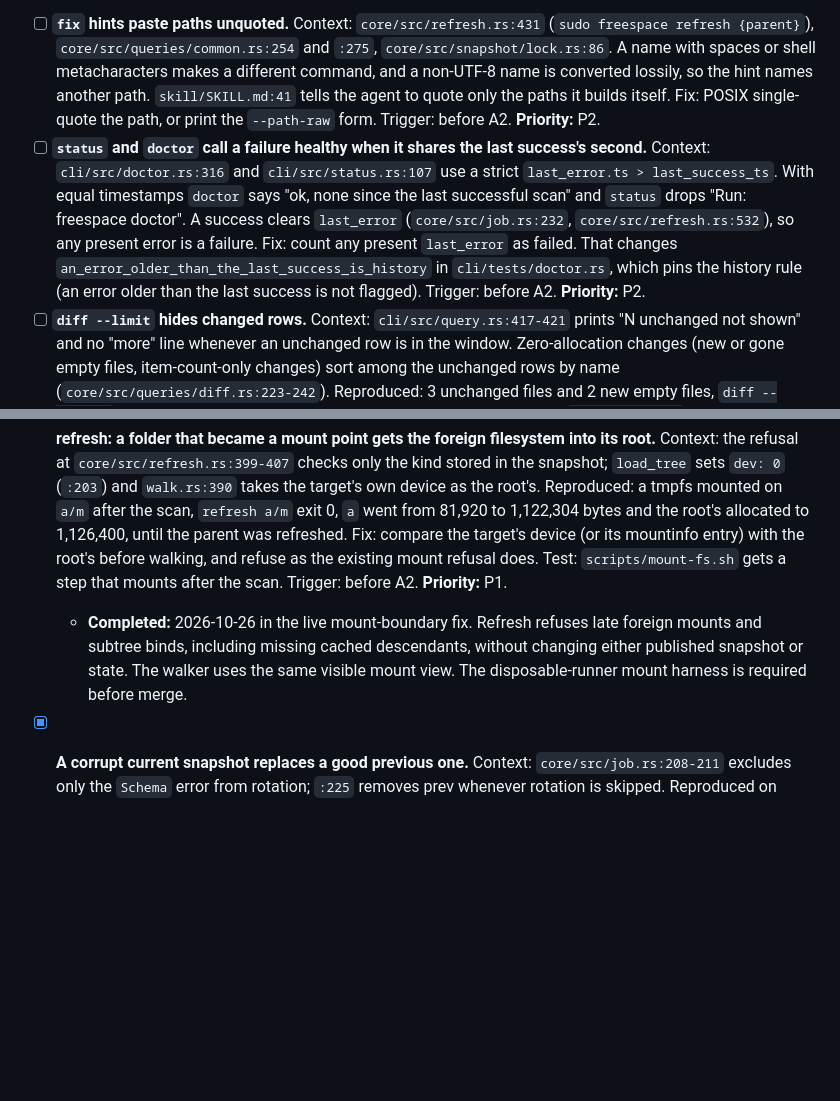
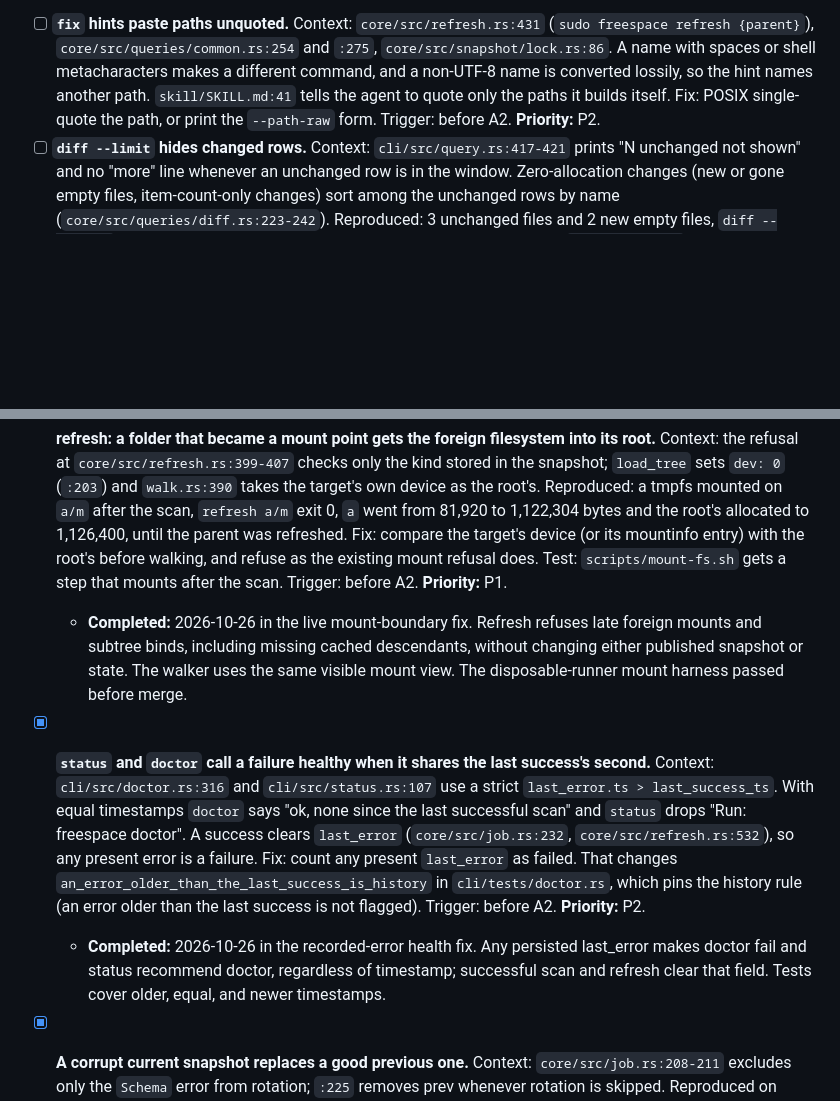
Before and after one commit to mikhailsal/free-space, a Markdown page: TODOS.md, 2 parts joined by grey strips. Rendered like a GitHub page; blank space fills up the shorter version.

Commit message:
docs(todos): close recorded-error health debt

```diff
--- a/TODOS.md
+++ b/TODOS.md
@@ -70,7 +70,6 @@
 Source for all: Claude adversarial review of the A1 PR. These are defects in code outside this test-only PR. Each gets a `fix:` PR with a test of the right behavior, before A2: refactor-guard forbids a behavior change in A2-A4. Reproduced with the prebuilt binary on scratch trees unless marked.
 
 - [ ] **`fix` hints paste paths unquoted.** Context: `core/src/refresh.rs:431` (`sudo freespace refresh {parent}`), `core/src/queries/common.rs:254` and `:275`, `core/src/snapshot/lock.rs:86`. A name with spaces or shell metacharacters makes a different command, and a non-UTF-8 name is converted lossily, so the hint names another path. `skill/SKILL.md:41` tells the agent to quote only the paths it builds itself. Fix: POSIX single-quote the path, or print the `--path-raw` form. Trigger: before A2. **Priority:** P2.
-- [ ] **`status` and `doctor` call a failure healthy when it shares the last success's second.** Context: `cli/src/doctor.rs:316` and `cli/src/status.rs:107` use a strict `last_error.ts > last_success_ts`. With equal timestamps `doctor` says "ok, none since the last successful scan" and `status` drops "Run: freespace doctor". A success clears `last_error` (`core/src/job.rs:232`, `core/src/refresh.rs:532`), so any present error is a failure. Fix: count any present `last_error` as failed. That changes `an_error_older_than_the_last_success_is_history` in `cli/tests/doctor.rs`, which pins the history rule (an error older than the last success is not flagged). Trigger: before A2. **Priority:** P2.
 - [ ] **`diff --limit` hides changed rows.** Context: `cli/src/query.rs:417-421` prints "N unchanged not shown" and no "more" line whenever an unchanged row is in the window. Zero-allocation changes (new or gone empty files, item-count-only changes) sort among the unchanged rows by name (`core/src/queries/diff.rs:223-242`). Reproduced: 3 unchanged files and 2 new empty files, `diff --limit 4` showed one new file and "3 unchanged not shown"; JSON says `truncated:true`. Fix: count the hidden changed rows and print the "more" line whenever any row is hidden. Trigger: before A2. **Priority:** P2.
 - [ ] **A readable SQLite current with missing application tables can replace a good previous.** `Snapshot::open` checks metadata but does not verify required tables or columns. Dropping `entries` while leaving `meta` readable lets the next scan rotate that damaged current over a good previous, so `diff` fails afterward. Add a cheap required-schema validation before selecting a snapshot for previous retention or rotation; test the missing-table case and its generation pairing. This does not promise detection of corruption in arbitrary data pages. Trigger: before A2. **Priority:** P2.
 - [ ] **`diff` joins on an unkeyed 64-bit hash of names.** Context: `path_hash` is `xxh3_64` (`core/src/scan/tree.rs:239`), and `diff` joins on it (`core/src/queries/diff.rs:202-203`). Two rows that hash alike raise `HASH_COLLISION`, and a duplicate within one level silently overwrites in `prev_by_hash`, which can drop a "gone" row. Found by reading, not reproduced. Decision: join on hash and name (no schema change), or key the hash per install (a schema change). Recommended: the first. Trigger: before A2. **Priority:** P3.
@@ -85,7 +84,10 @@ Source for all: the cycle-3 review of the A1 PR (Security, Maintainability, Test
 ## Completed
 
 - [x] **refresh: a folder that became a mount point gets the foreign filesystem into its root.** Context: the refusal at `core/src/refresh.rs:399-407` checks only the kind stored in the snapshot; `load_tree` sets `dev: 0` (`:203`) and `walk.rs:390` takes the target's own device as the root's. Reproduced: a tmpfs mounted on `a/m` after the scan, `refresh a/m` exit 0, `a` went from 81,920 to 1,122,304 bytes and the root's allocated to 1,126,400, until the parent was refreshed. Fix: compare the target's device (or its mountinfo entry) with the root's before walking, and refuse as the existing mount refusal does. Test: `scripts/mount-fs.sh` gets a step that mounts after the scan. Trigger: before A2. **Priority:** P1.
-  - **Completed:** 2026-10-26 in the live mount-boundary fix. Refresh refuses late foreign mounts and subtree binds, including missing cached descendants, without changing either published snapshot or state. The walker uses the same visible mount view. The disposable-runner mount harness is required before merge.
+  - **Completed:** 2026-10-26 in the live mount-boundary fix. Refresh refuses late foreign mounts and subtree binds, including missing cached descendants, without changing either published snapshot or state. The walker uses the same visible mount view. The disposable-runner mount harness passed before merge.
+
+- [x] **`status` and `doctor` call a failure healthy when it shares the last success's second.** Context: `cli/src/doctor.rs:316` and `cli/src/status.rs:107` use a strict `last_error.ts > last_success_ts`. With equal timestamps `doctor` says "ok, none since the last successful scan" and `status` drops "Run: freespace doctor". A success clears `last_error` (`core/src/job.rs:232`, `core/src/refresh.rs:532`), so any present error is a failure. Fix: count any present `last_error` as failed. That changes `an_error_older_than_the_last_success_is_history` in `cli/tests/doctor.rs`, which pins the history rule (an error older than the last success is not flagged). Trigger: before A2. **Priority:** P2.
+  - **Completed:** 2026-10-26 in the recorded-error health fix. Any persisted last_error makes doctor fail and status recommend doctor, regardless of timestamp; successful scan and refresh clear that field. Tests cover older, equal, and newer timestamps.
 
 - [x] **A corrupt current snapshot replaces a good previous one.** Context: `core/src/job.rs:208-211` excludes only the `Schema` error from rotation; `:225` removes prev whenever rotation is skipped. Reproduced on 2026-10-26 with the prebuilt CLI and isolated scratch trees: after two scans (current generation 2, good previous 1), replacing current with non-SQLite bytes makes the successful third scan overwrite prev with those corrupt bytes (`diff`: GENERIC); truncating current makes it delete prev (`diff`: NO_PREV). Fix: distinguish rotate, retain and drop; with `keep_previous=true`, retain a readable compatible previous if current is unreadable, carry its generation into the new metadata, report and state, and include it when choosing the next generation. A bytes-only fix leaves `diff` unable to pair the generations. Test both corruptions, previous byte preservation, generation pairing and successful diff; retain explicit `keep_previous=false` removal and incompatible-schema controls. Trigger: before A2. **Priority:** P2.
   - **Completed:** 2026-10-26 in the unreadable-current retention fix. Non-SQLite and empty current files no longer overwrite or delete a readable previous snapshot; generations and diff pairing remain valid. Readable SQLite files with damaged application tables are tracked separately above.
```
